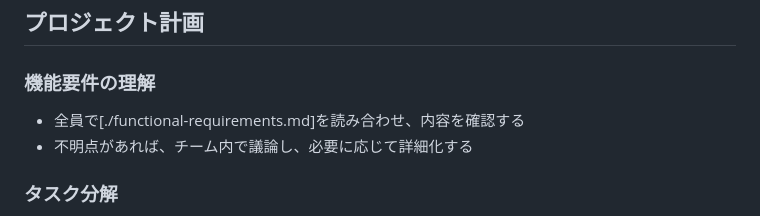
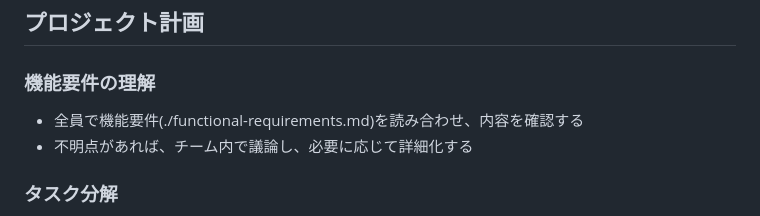
Before and after one commit to teamdev-black/Tetris, a Markdown page: docs/development-workflow.md, the part around the change. Rendered like a GitHub page.

```diff
--- a/docs/development-workflow.md
+++ b/docs/development-workflow.md
@@ -11,7 +11,7 @@
 ## プロジェクト計画
 
 ### 機能要件の理解
-- 全員で[./functional-requirements.md]を読み合わせ、内容を確認する
+- 全員で機能要件(./functional-requirements.md)を読み合わせ、内容を確認する
 - 不明点があれば、チーム内で議論し、必要に応じて詳細化する
 
 ### タスク分解
```
